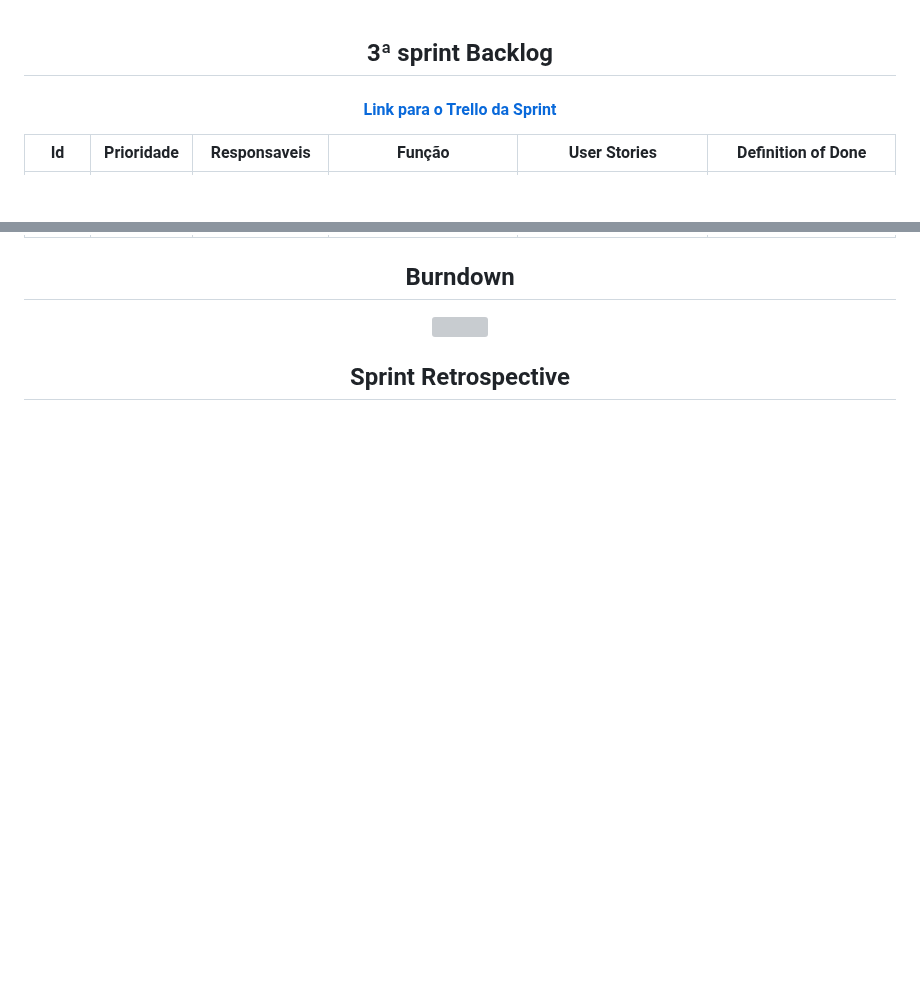
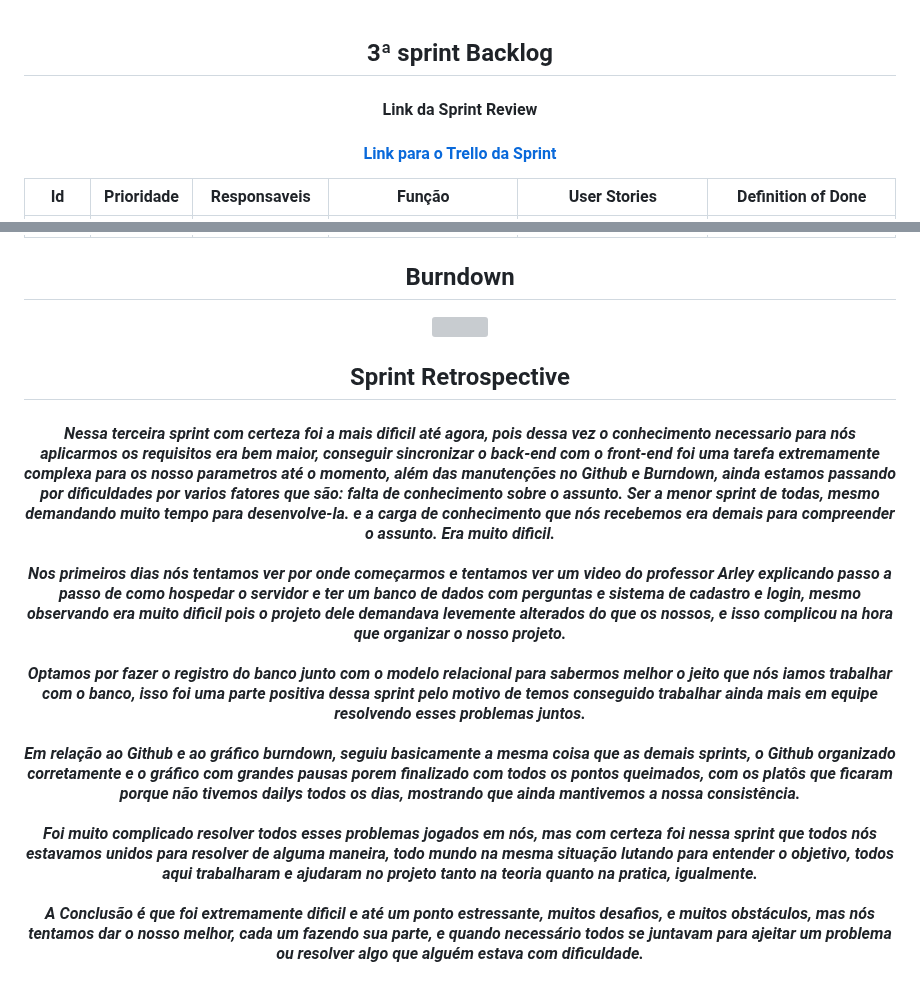
Before and after one commit to Capydev-jac/Capydev, a Markdown page: README.md, 2 parts joined by grey strips. GitHub-like rendering; blank space fills up the shorter version; grey boxes are pictures that could not be loaded.

```diff
--- a/README.md
+++ b/README.md
@@ -1,4 +1,8 @@
 <h2 align="center">3ª sprint Backlog</h2>
+
+<h4 align="center">
+  <a href="">Link da Sprint Review</a>
+</h4>
 
 <h4 align="center">
   <a href="https://trello.com/b/YOPwfbq0/sprint-3" target="_blank">Link para o Trello da Sprint</a>
@@ -23,4 +27,15 @@
 <h2 align="center">Sprint Retrospective</h2>
 
 <h4 align="center">
+  <div><i>Nessa terceira sprint com certeza foi a mais dificil até agora, pois dessa vez o conhecimento necessario para nós aplicarmos os requisitos era bem maior, conseguir sincronizar o back-end com o front-end foi uma tarefa extremamente complexa para os nosso parametros até o momento, além das  manutenções no Github e Burndown, ainda estamos passando por dificuldades por varios fatores que são: falta de conhecimento sobre o assunto. Ser a menor sprint de todas, mesmo demandando muito tempo para desenvolve-la. e a carga de conhecimento que nós recebemos era demais para compreender o assunto. Era muito dificil.</i></div>
+<br>
+  <div><i>Nos primeiros dias nós tentamos ver por onde começarmos e tentamos ver um video do professor Arley explicando passo a passo de como hospedar o servidor e ter um banco de dados com perguntas e sistema de cadastro e login, mesmo observando era muito dificil pois o projeto dele demandava levemente alterados do que os nossos, e isso complicou na hora que organizar o nosso projeto.</i></div>
+<br>
+<div><i>Optamos por fazer o registro do banco junto com o modelo relacional para sabermos melhor o jeito que nós iamos trabalhar com o banco, isso foi uma parte positiva dessa sprint pelo motivo de temos conseguido trabalhar ainda mais em equipe resolvendo esses problemas juntos.</i></div>
+<br>
+<div><i>Em relação ao Github e ao gráfico burndown, seguiu basicamente a mesma coisa que as demais sprints, o Github organizado corretamente e o gráfico com grandes pausas porem finalizado com todos os pontos queimados, com os platôs que ficaram porque não tivemos dailys todos os dias, mostrando que ainda mantivemos a nossa consistência.</i></div>
+<br>
+<div><i>Foi muito complicado resolver todos esses problemas jogados em nós, mas com certeza foi nessa sprint que todos nós estavamos unidos para resolver de alguma maneira, todo mundo na mesma situação lutando para entender o objetivo, todos aqui trabalharam e ajudaram no projeto tanto na teoria quanto na pratica, igualmente.</i></div>
+<br>
+<div><i>A Conclusão é que foi extremamente dificil e até um ponto estressante, muitos desafios, e muitos obstáculos, mas nós tentamos dar o nosso melhor, cada um fazendo sua parte, e quando necessário todos se juntavam para ajeitar um problema ou resolver algo que alguém estava com dificuldade.</i></div>
 </h4>
```
